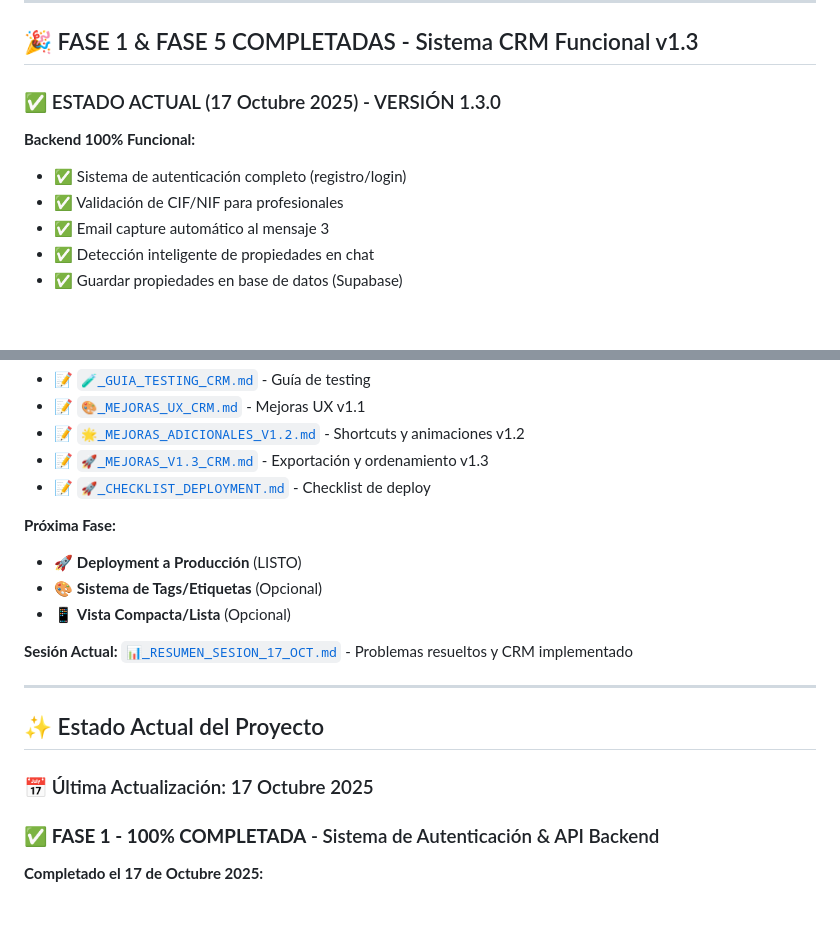
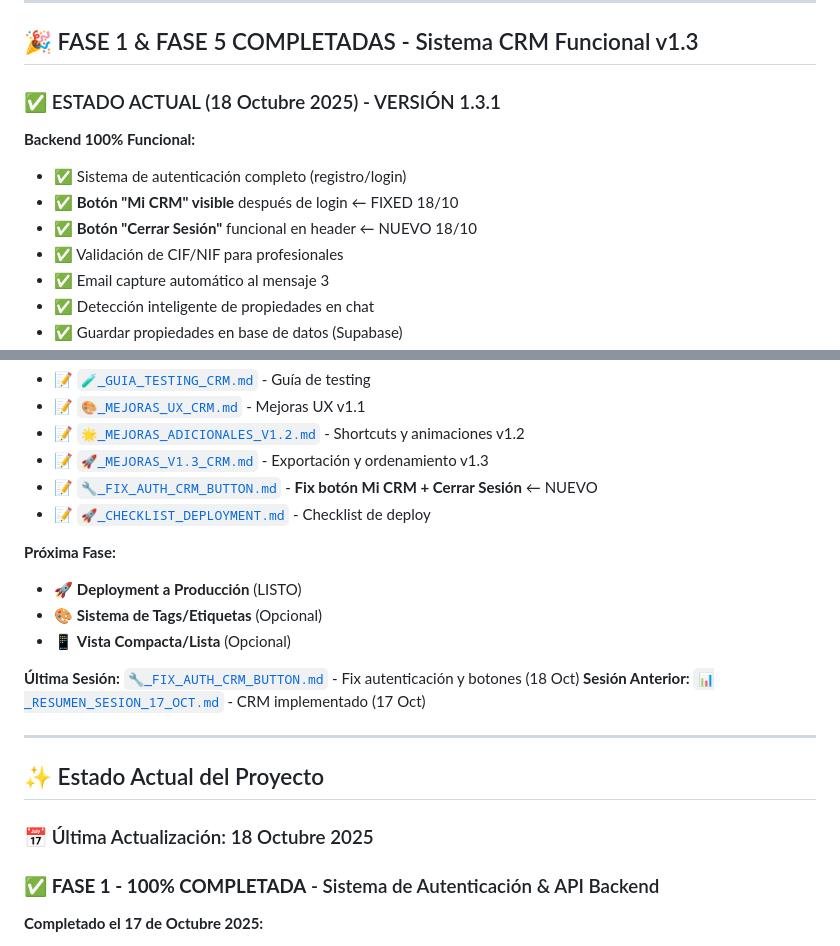
Before and after one commit to Samuelwoody/domus-ia, a Markdown page: README.md, 2 parts joined by grey strips. Drawn GitHub-style; blank space fills up the shorter version.

```diff
--- a/README.md
+++ b/README.md
@@ -8,10 +8,12 @@
 
 ## 🎉 FASE 1 & FASE 5 COMPLETADAS - Sistema CRM Funcional v1.3
 
-### ✅ ESTADO ACTUAL (17 Octubre 2025) - VERSIÓN 1.3.0
+### ✅ ESTADO ACTUAL (18 Octubre 2025) - VERSIÓN 1.3.1
 
 **Backend 100% Funcional:**
 - ✅ Sistema de autenticación completo (registro/login)
+- ✅ **Botón "Mi CRM" visible** después de login ← FIXED 18/10
+- ✅ **Botón "Cerrar Sesión"** funcional en header ← NUEVO 18/10
 - ✅ Validación de CIF/NIF para profesionales
 - ✅ Email capture automático al mensaje 3
 - ✅ Detección inteligente de propiedades en chat
@@ -51,6 +53,7 @@
 - 📝 [`🎨_MEJORAS_UX_CRM.md`](🎨_MEJORAS_UX_CRM.md) - Mejoras UX v1.1
 - 📝 [`🌟_MEJORAS_ADICIONALES_V1.2.md`](🌟_MEJORAS_ADICIONALES_V1.2.md) - Shortcuts y animaciones v1.2
 - 📝 [`🚀_MEJORAS_V1.3_CRM.md`](🚀_MEJORAS_V1.3_CRM.md) - Exportación y ordenamiento v1.3
+- 📝 [`🔧_FIX_AUTH_CRM_BUTTON.md`](🔧_FIX_AUTH_CRM_BUTTON.md) - **Fix botón Mi CRM + Cerrar Sesión** ← NUEVO
 - 📝 [`🚀_CHECKLIST_DEPLOYMENT.md`](🚀_CHECKLIST_DEPLOYMENT.md) - Checklist de deploy
 
 **Próxima Fase:**
@@ -58,13 +61,14 @@
 - 🎨 **Sistema de Tags/Etiquetas** (Opcional)
 - 📱 **Vista Compacta/Lista** (Opcional)
 
-**Sesión Actual:** [`📊_RESUMEN_SESION_17_OCT.md`](📊_RESUMEN_SESION_17_OCT.md) - Problemas resueltos y CRM implementado
+**Última Sesión:** [`🔧_FIX_AUTH_CRM_BUTTON.md`](🔧_FIX_AUTH_CRM_BUTTON.md) - Fix autenticación y botones (18 Oct)
+**Sesión Anterior:** [`📊_RESUMEN_SESION_17_OCT.md`](📊_RESUMEN_SESION_17_OCT.md) - CRM implementado (17 Oct)
 
 ---
 
 ## ✨ Estado Actual del Proyecto
 
-### 📅 Última Actualización: 17 Octubre 2025
+### 📅 Última Actualización: 18 Octubre 2025
 
 ### ✅ **FASE 1 - 100% COMPLETADA** - Sistema de Autenticación & API Backend
 
```
